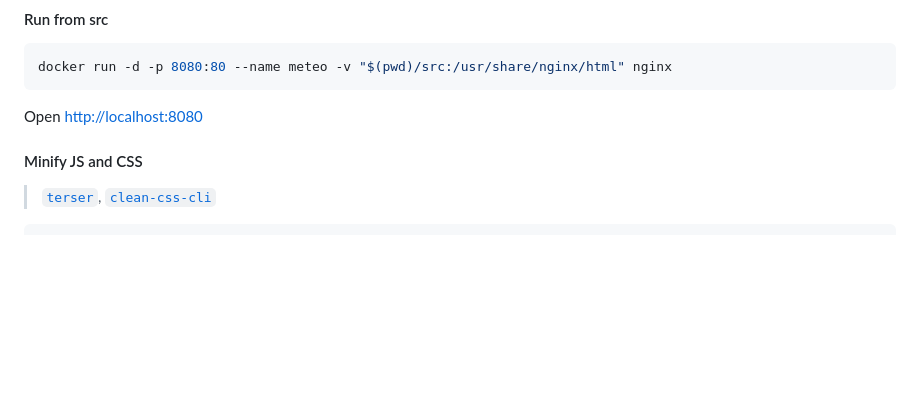
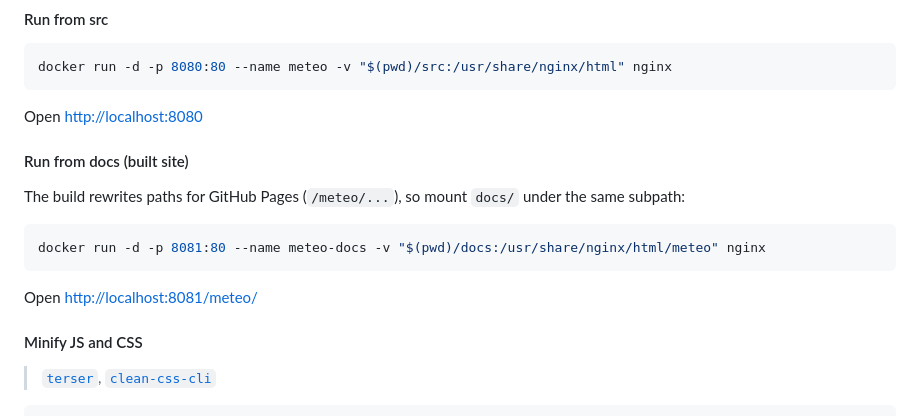
Before and after one commit to jurakovic/meteo, a Markdown page: INTERNALS.md, the part around the change. GitHub-like rendering; blank space fills up the shorter version.

Commit message:
docs nginx

````diff
--- a/INTERNALS.md
+++ b/INTERNALS.md
@@ -23,6 +23,16 @@ docker run -d -p 8080:80 --name meteo -v "$(pwd)/src:/usr/share/nginx/html" ngin
 ```
 
 Open <http://localhost:8080>
+
+#### Run from docs (built site)
+
+The build rewrites paths for GitHub Pages (`/meteo/...`), so mount `docs/` under the same subpath:
+
+```bash
+docker run -d -p 8081:80 --name meteo-docs -v "$(pwd)/docs:/usr/share/nginx/html/meteo" nginx
+```
+
+Open <http://localhost:8081/meteo/>
 
 #### Minify JS and CSS
 
````
